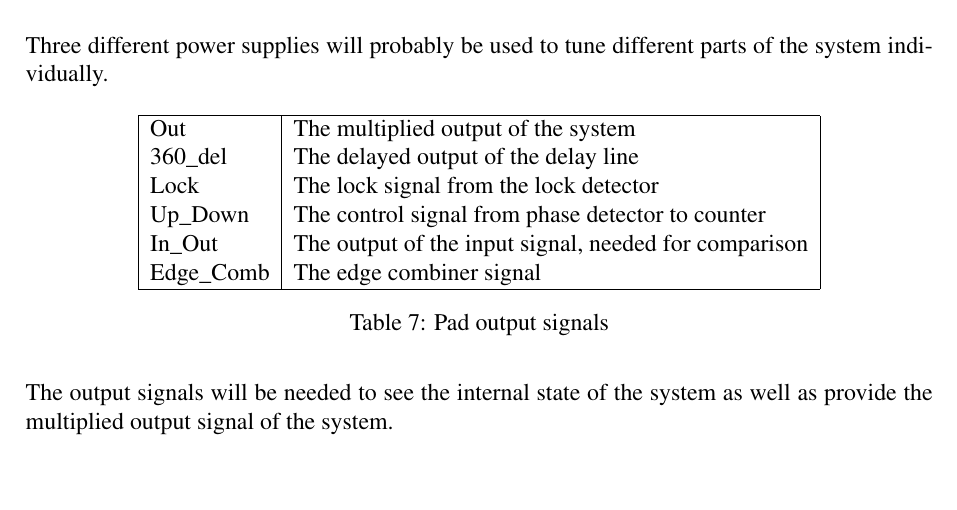
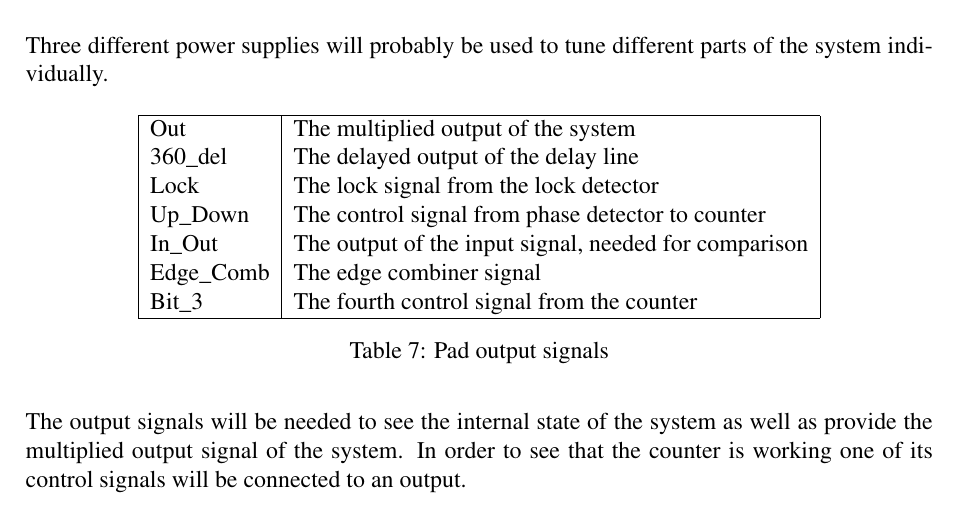
Before and after one commit to Grulfen/tsek06, a LaTeX document (Dokumentation/Transistor_Level/transistor.tex): part of page 24 of 27, cut so that both start at the same text, the shorter picture padded with empty space. Compiled offline with pdfLaTeX.

Commit message:
la till en out i pad assign.

```diff
--- a/Dokumentation/Transistor_Level/transistor.tex
+++ b/Dokumentation/Transistor_Level/transistor.tex
@@ -631,6 +631,7 @@ the system individually.
                Up\_Down & The control signal from phase detector to counter \\
                In\_Out & The output of the input signal, needed for comparison \\
                Edge\_Comb & The edge combiner signal \\
+               Bit\_3 & The fourth control signal from the counter\\
                \hline
         \end{tabular}
         \caption{Pad output signals}
@@ -638,7 +639,9 @@ the system individually.
 \end{table}
 
 The output signals will be needed to see the internal state of the system as
-well as provide the multiplied output signal of the system.
+well as provide the multiplied output signal of the system. In order to see that
+the counter is working one of its control signals will be connected to an
+output.
 
 \clearpage
 \section{Risks and Delays}
```
